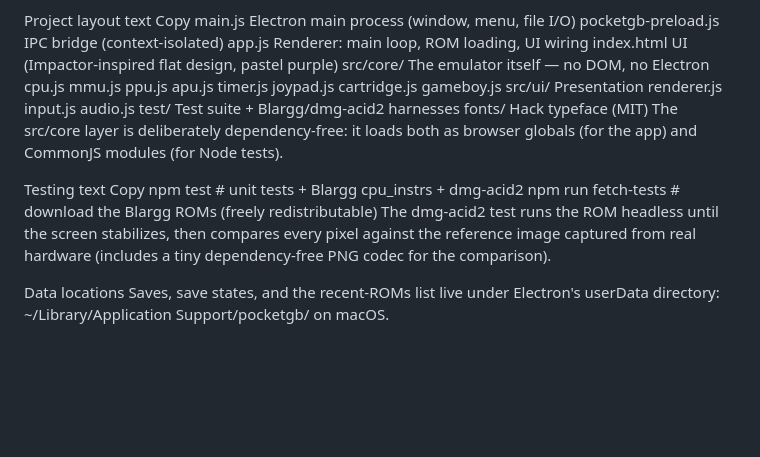
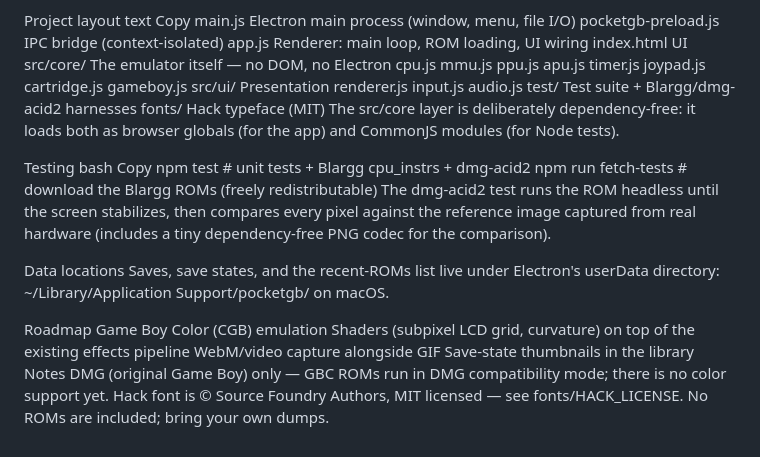
Before and after one commit to GinyuSpecialForce/PocketGB, a Markdown page: README.md, the part around one of its changes. Rendered like a GitHub page; blank space fills up the shorter version.

Commit message:
Enhance README formatting and add roadmap section
Updated README to improve formatting and add new features.

```diff
--- a/README.md
+++ b/README.md
@@ -36,7 +51,7 @@ Copy
 main.js               Electron main process (window, menu, file I/O)
 pocketgb-preload.js   IPC bridge (context-isolated)
 app.js                Renderer: main loop, ROM loading, UI wiring
-index.html            UI (Impactor-inspired flat design, pastel purple)
+index.html            UI
 src/core/             The emulator itself — no DOM, no Electron
   cpu.js  mmu.js  ppu.js  apu.js  timer.js  joypad.js  cartridge.js  gameboy.js
 src/ui/               Presentation
@@ -46,11 +61,21 @@ fonts/                Hack typeface (MIT)
 The src/core layer is deliberately dependency-free: it loads both as browser globals (for the app) and CommonJS modules (for Node tests).
 
 Testing
-text
+bash
 Copy
-npm test                    # unit tests + Blargg cpu_instrs + dmg-acid2
-npm run fetch-tests         # download the Blargg ROMs (freely redistributable)
+npm test             # unit tests + Blargg cpu_instrs + dmg-acid2
+npm run fetch-tests  # download the Blargg ROMs (freely redistributable)
 The dmg-acid2 test runs the ROM headless until the screen stabilizes, then compares every pixel against the reference image captured from real hardware (includes a tiny dependency-free PNG codec for the comparison).
 
 Data locations
 Saves, save states, and the recent-ROMs list live under Electron's userData directory: ~/Library/Application Support/pocketgb/ on macOS.
+
+Roadmap
+ Game Boy Color (CGB) emulation
+ Shaders (subpixel LCD grid, curvature) on top of the existing effects pipeline
+ WebM/video capture alongside GIF
+ Save-state thumbnails in the library
+Notes
+DMG (original Game Boy) only — GBC ROMs run in DMG compatibility mode; there is no color support yet.
+Hack font is © Source Foundry Authors, MIT licensed — see fonts/HACK_LICENSE.
+No ROMs are included; bring your own dumps.
```
Also changed, not shown: other parts of README.md (+25 -10 lines).
